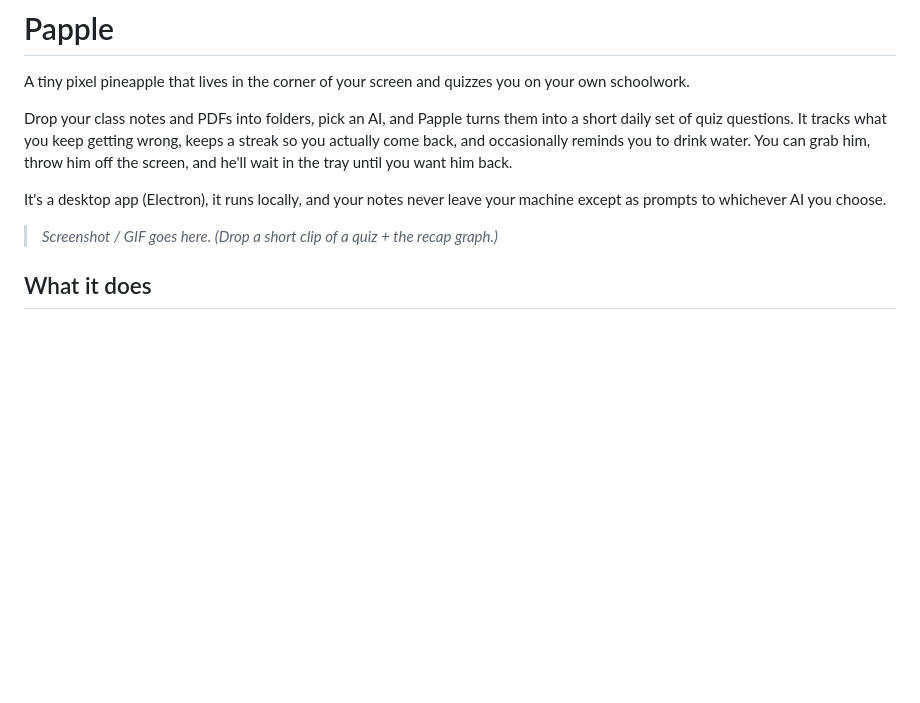
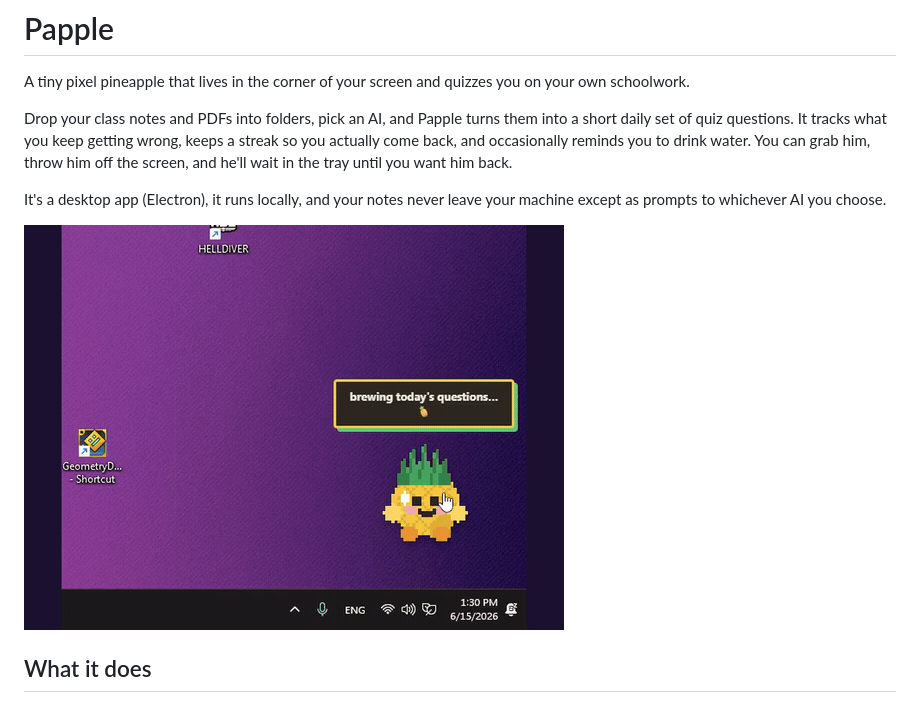
Before and after one commit to jonjoncheese/papple, a Markdown page: README.md, the part around the change. GitHub-like rendering; pictures changed too: docs/demo.gif (added); blank space fills up the shorter version.

Commit message:
docs: add demo GIF (waving, settings, sleeping) to README

```diff
--- a/README.md
+++ b/README.md
@@ -8,7 +8,7 @@ Drop your class notes and PDFs into folders, pick an AI, and Papple turns them i
 
 It's a desktop app (Electron), it runs locally, and your notes never leave your machine except as prompts to whichever AI you choose.
 
-> _Screenshot / GIF goes here. (Drop a short clip of a quiz + the recap graph.)_
+![Papple waving, the settings window, and Papple sleeping](docs/demo.gif)
 
 ## What it does
 
```
